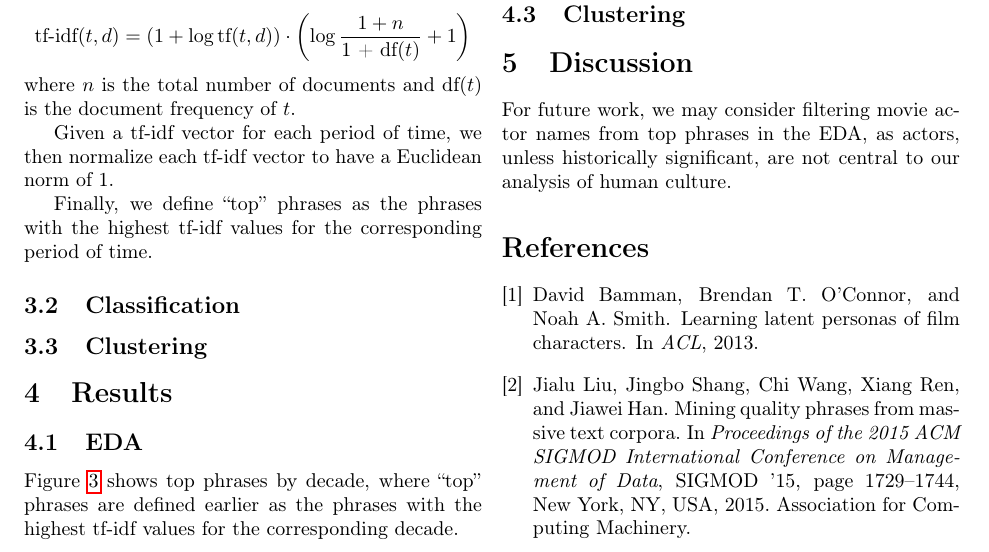
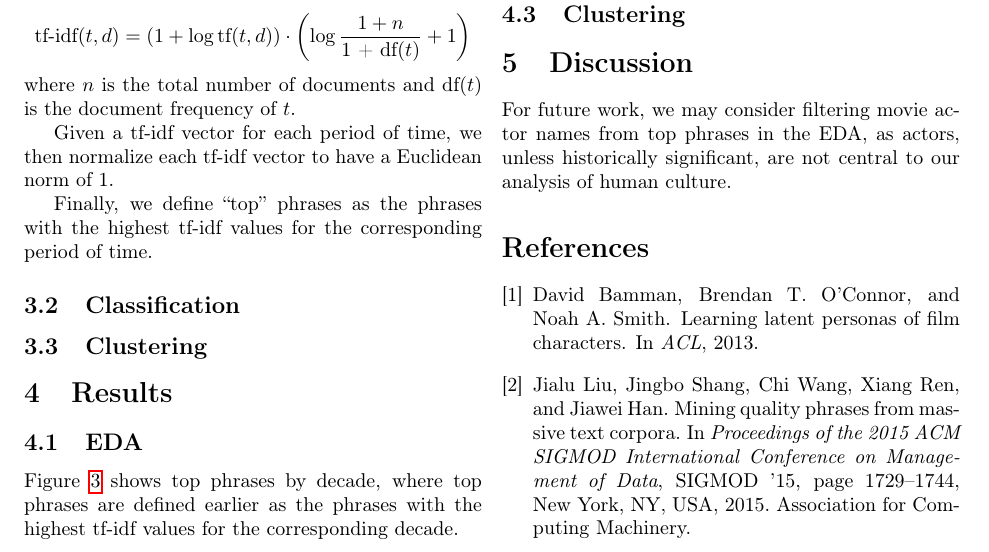
Before and after one commit to A04-Capstone-Group-02/movie-analysis-report, a LaTeX paper (report.tex): part of page 3 of 7, cut so that both start at the same text. Compiled offline with pdfLaTeX.

Commit message:
Updates from Overleaf

```diff
--- a/report.tex
+++ b/report.tex
@@ -107,7 +107,7 @@ Finally, we define ``top'' phrases as the phrases with the highest tf-idf values
 
 \section{Results} % What did I find out?
 \subsection{EDA}
-Figure \ref{figure:top_phrases_by_decade} shows top phrases by decade, where ``top'' phrases are defined earlier as the phrases with the highest tf-idf values for the corresponding decade.
+Figure \ref{figure:top_phrases_by_decade} shows top phrases by decade, where top phrases are defined earlier as the phrases with the highest tf-idf values for the corresponding decade.
 
 To give context, we annotate each phrase with the name and year of the highest-grossing movie out of all movies that contain that phrase in that decade.
 
```
